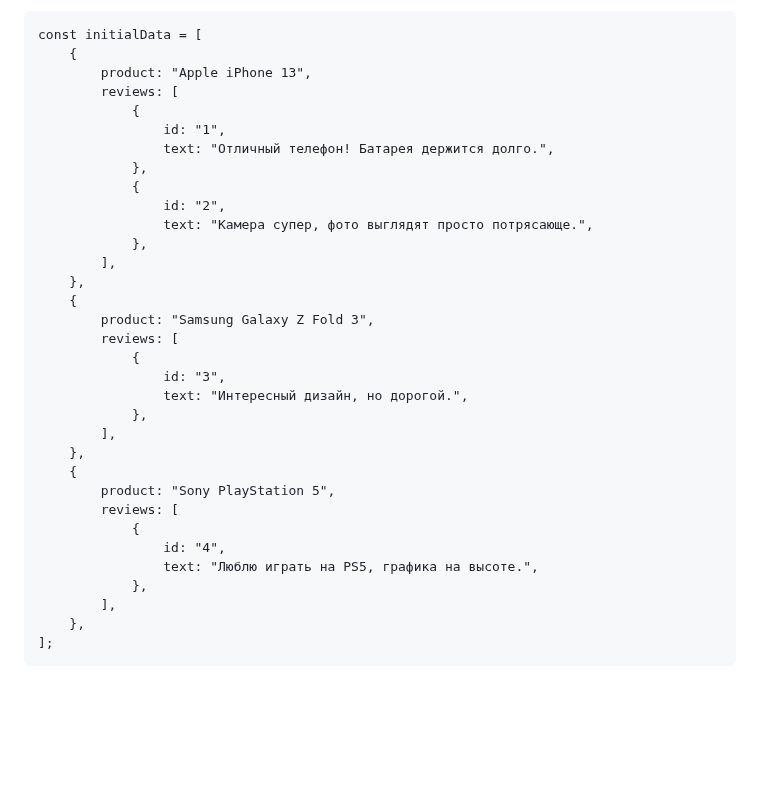
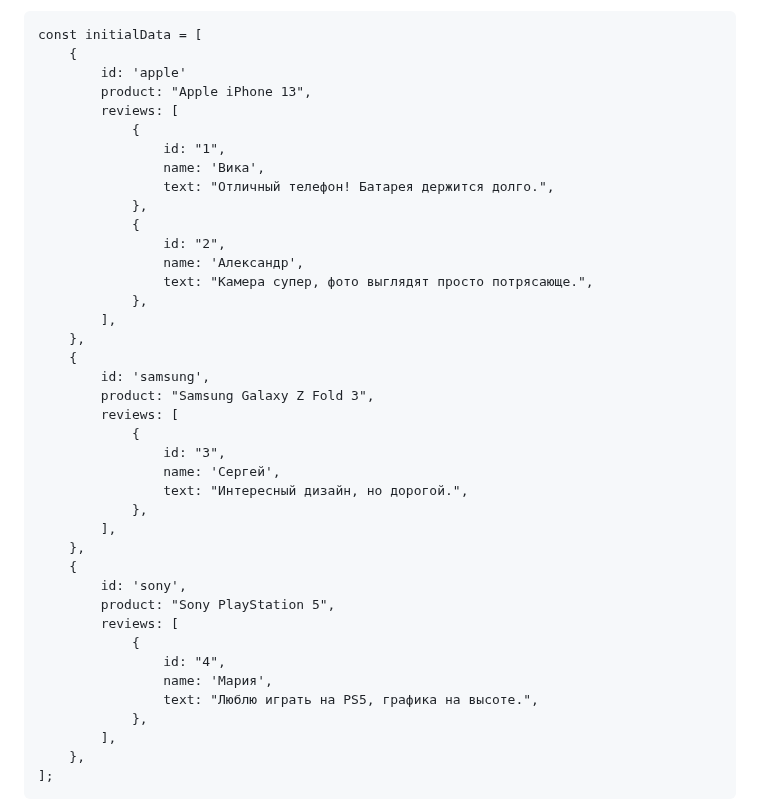
Before and after one commit to KsuKudrina/JS_ADVANCED, a Markdown page: HomeWork/HomeWork2/README.md, the part around the change. Drawn GitHub-style; blank space fills up the shorter version.

Commit message:
JS Advanced Readme

```diff
--- a/HomeWork/HomeWork2/README.md
+++ b/HomeWork/HomeWork2/README.md
@@ -47,32 +47,39 @@
 
     const initialData = [
         {
+            id: 'apple'
             product: "Apple iPhone 13",
             reviews: [
                 {
                     id: "1",
+                    name: 'Вика',
                     text: "Отличный телефон! Батарея держится долго.",
                 },
                 {
                     id: "2",
+                    name: 'Александр',
                     text: "Камера супер, фото выглядят просто потрясающе.",
                 },
             ],
         },
         {
+            id: 'samsung',
             product: "Samsung Galaxy Z Fold 3",
             reviews: [
                 {
                     id: "3",
+                    name: 'Сергей',
                     text: "Интересный дизайн, но дорогой.",
                 },
             ],
         },
         {
+            id: 'sony',
             product: "Sony PlayStation 5",
             reviews: [
                 {
                     id: "4",
+                    name: 'Мария',
                     text: "Люблю играть на PS5, графика на высоте.",
                 },
             ],
```
